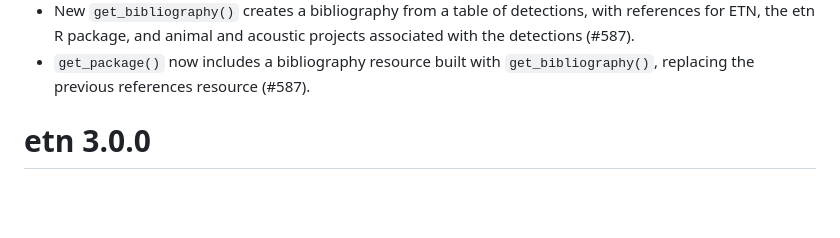
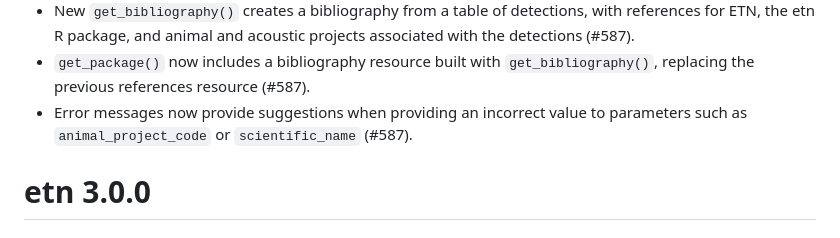
Before and after one commit to inbo/etn, a Markdown page: NEWS.md, the part around the change. Rendered like a GitHub page; blank space fills up the shorter version.

Commit message:
Describe new check_value()

```diff
--- a/NEWS.md
+++ b/NEWS.md
@@ -15,6 +15,7 @@
 * The [function reference](https://inbo.github.io/etn/reference/index.html) has been reorganized (#549)
 * New `get_bibliography()` creates a bibliography from a table of detections, with references for ETN, the etn R package, and animal and acoustic projects associated with the detections (#587).
 * `get_package()` now includes a bibliography resource built with `get_bibliography()`, replacing the previous references resource (#587).
+* Error messages now provide suggestions when providing an incorrect value to parameters such as `animal_project_code` or `scientific_name` (#587).
 
 # etn 3.0.0
 
```
